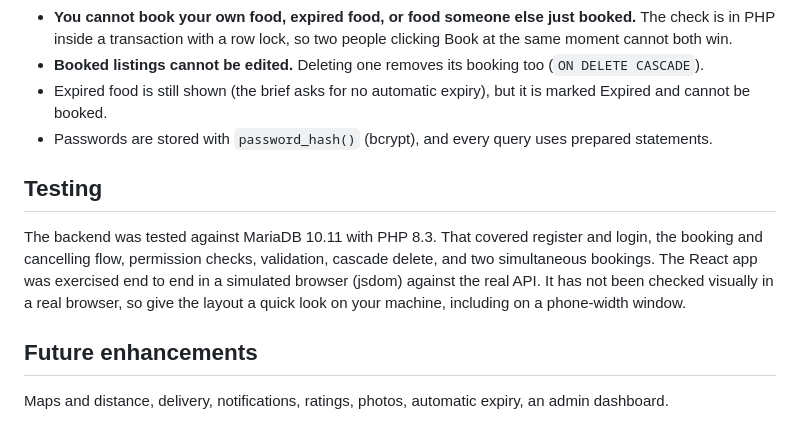
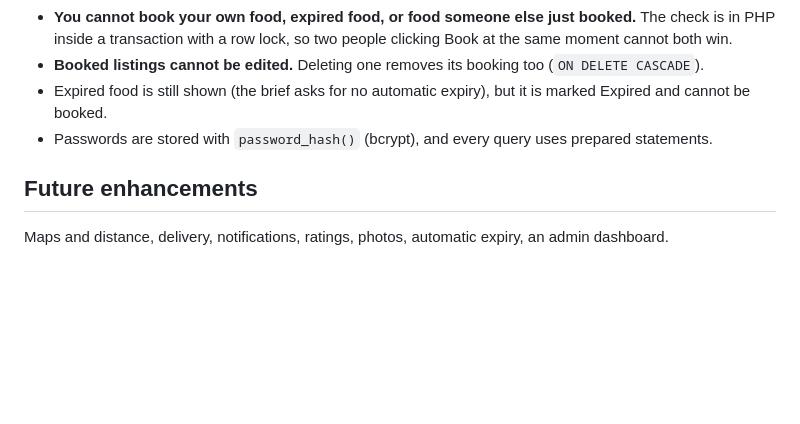
Before and after one commit to Sreya2429/plateshare, a Markdown page: README.md, the part around the change. GitHub-like rendering; blank space fills up the shorter version.

```diff
--- a/README.md
+++ b/README.md
@@ -76,10 +76,6 @@ Open **http://localhost:5173**. Vite forwards `/api/*` to the PHP server, so log
 - Expired food is still shown (the brief asks for no automatic expiry), but it is marked Expired and cannot be booked.
 - Passwords are stored with `password_hash()` (bcrypt), and every query uses prepared statements.
 
-## Testing
-
-The backend was tested against MariaDB 10.11 with PHP 8.3. That covered register and login, the booking and cancelling flow, permission checks, validation, cascade delete, and two simultaneous bookings. The React app was exercised end to end in a simulated browser (jsdom) against the real API. It has not been checked visually in a real browser, so give the layout a quick look on your machine, including on a phone-width window.
-
 ## Future enhancements
 
 Maps and distance, delivery, notifications, ratings, photos, automatic expiry, an admin dashboard.
```
